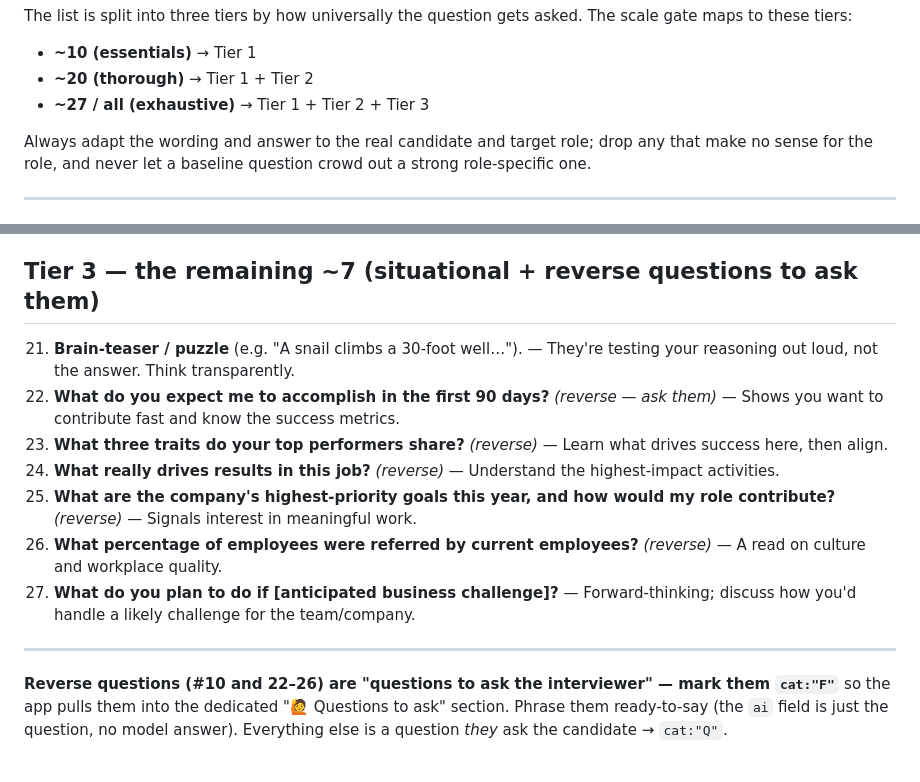
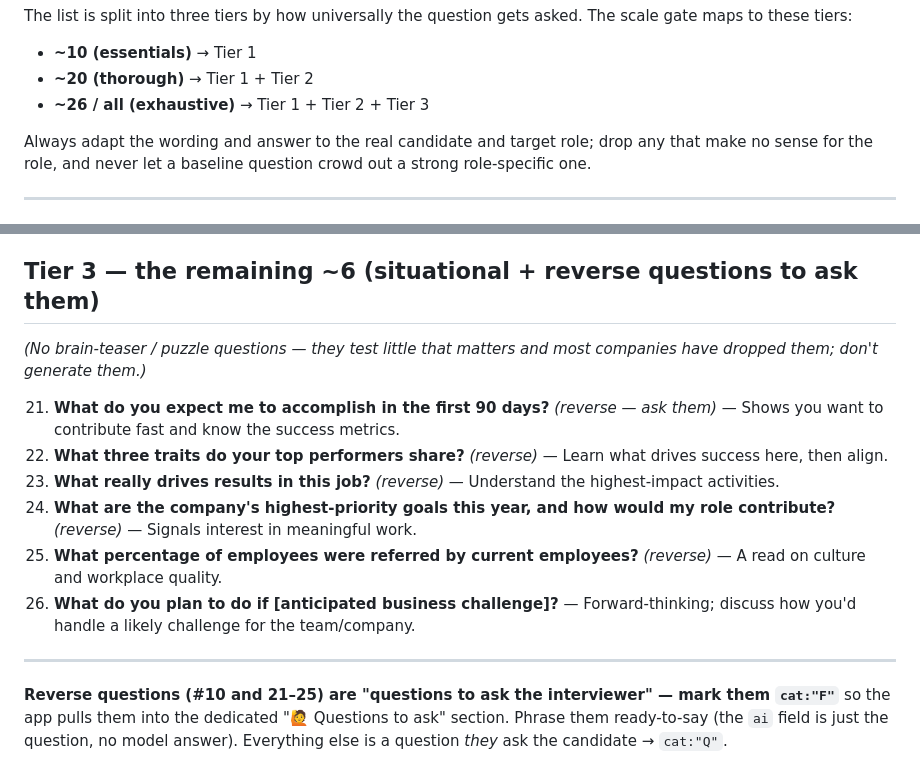
Before and after one commit to Vickywan123/interview-qa-prep, a Markdown page: references/common-questions.md, 2 parts joined by grey strips. GitHub-like rendering.

Commit message:
Drop brain-teaser/puzzle questions from the baseline
They test little that matters and most companies have dropped them. Removed the
snail-in-a-well brain-teaser from common-questions.md Tier 3 (now ~6, all-common
is ~26), with an explicit note not to generate puzzle questions.

Co-Authored-By: Claude Opus 4.8 <noreply@anthropic.com>

```diff
--- a/references/common-questions.md
+++ b/references/common-questions.md
@@ -14,7 +14,7 @@ maps to these tiers:
 
 - **~10 (essentials)** → Tier 1
 - **~20 (thorough)** → Tier 1 + Tier 2
-- **~27 / all (exhaustive)** → Tier 1 + Tier 2 + Tier 3
+- **~26 / all (exhaustive)** → Tier 1 + Tier 2 + Tier 3
 
 Always adapt the wording and answer to the real candidate and target role; drop any that make
 no sense for the role, and never let a baseline question crowd out a strong role-specific one.
@@ -66,26 +66,27 @@ no sense for the role, and never let a baseline question crowd out a strong role
 20. **What was your salary in your last job? / salary expectations?** — Deflect to a desired range
     and ask if the role fits it; don't anchor on a past number.
 
-## Tier 3 — the remaining ~7 (situational + reverse questions to ask them)
+## Tier 3 — the remaining ~6 (situational + reverse questions to ask them)
 
-21. **Brain-teaser / puzzle** (e.g. "A snail climbs a 30-foot well…"). — They're testing your
-    reasoning out loud, not the answer. Think transparently.
-22. **What do you expect me to accomplish in the first 90 days?** *(reverse — ask them)* — Shows
+*(No brain-teaser / puzzle questions — they test little that matters and most companies have
+dropped them; don't generate them.)*
+
+21. **What do you expect me to accomplish in the first 90 days?** *(reverse — ask them)* — Shows
     you want to contribute fast and know the success metrics.
-23. **What three traits do your top performers share?** *(reverse)* — Learn what drives success
+22. **What three traits do your top performers share?** *(reverse)* — Learn what drives success
     here, then align.
-24. **What really drives results in this job?** *(reverse)* — Understand the highest-impact
+23. **What really drives results in this job?** *(reverse)* — Understand the highest-impact
     activities.
-25. **What are the company's highest-priority goals this year, and how would my role contribute?**
+24. **What are the company's highest-priority goals this year, and how would my role contribute?**
     *(reverse)* — Signals interest in meaningful work.
-26. **What percentage of employees were referred by current employees?** *(reverse)* — A read on
+25. **What percentage of employees were referred by current employees?** *(reverse)* — A read on
     culture and workplace quality.
-27. **What do you plan to do if [anticipated business challenge]?** — Forward-thinking; discuss how
+26. **What do you plan to do if [anticipated business challenge]?** — Forward-thinking; discuss how
     you'd handle a likely challenge for the team/company.
 
 ---
 
-**Reverse questions (#10 and 22–26) are "questions to ask the interviewer" — mark them `cat:"F"`**
+**Reverse questions (#10 and 21–25) are "questions to ask the interviewer" — mark them `cat:"F"`**
 so the app pulls them into the dedicated "🙋 Questions to ask" section. Phrase them ready-to-say
 (the `ai` field is just the question, no model answer). Everything else is a question *they* ask
 the candidate → `cat:"Q"`.
```
Also changed, not shown: SKILL.md (+1 -1 lines).
